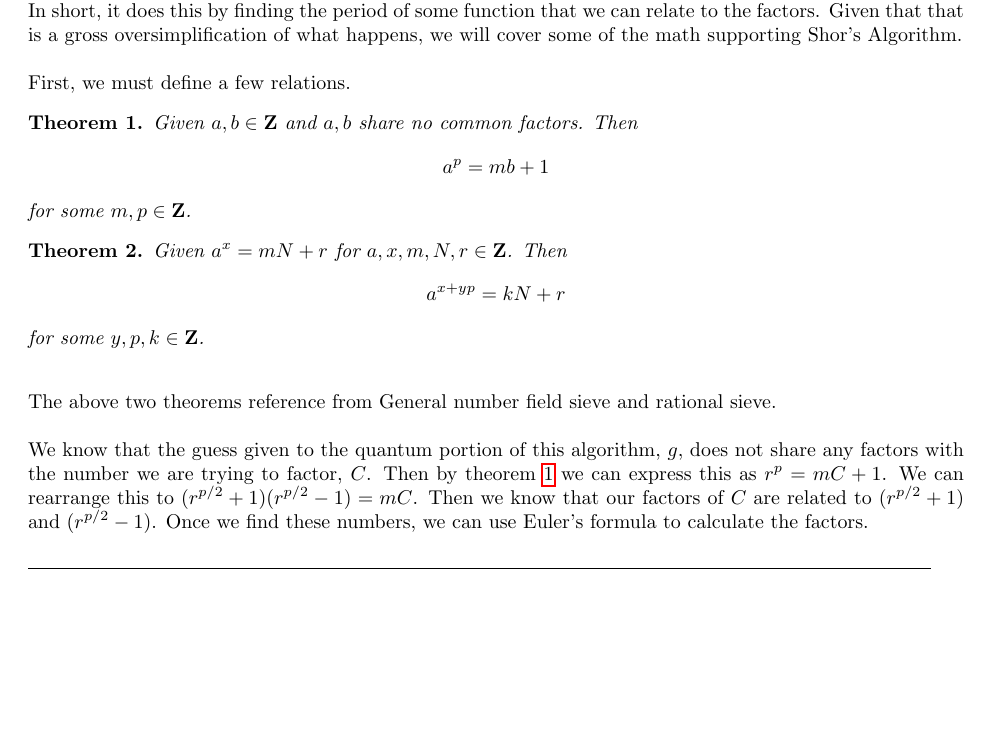
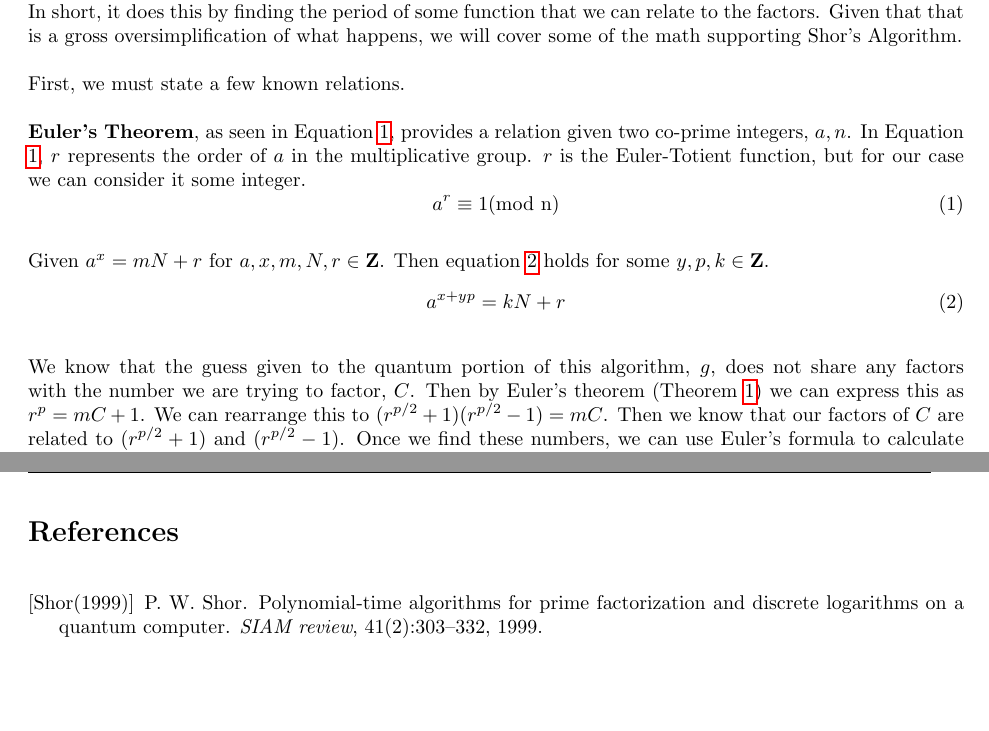
Before and after one commit to ElliottP-13/csci-432-fa19, a LaTeX document (project/part3/part3.tex, which reads project/part3/citations.bib): part of page 2 of 3 before the commit and two parts of pages 2 and 4 of 4 after it, the two joined at a grey line, cut so that both start at the same text, the shorter picture padded with empty space. Compiled offline with pdfLaTeX.

Commit message:
Cited equations

```diff
--- /dev/null
+++ b/project/part3/citations.bib
@@ -0,0 +1,8 @@
+\usepackage{url}
+
+@article{shor,
+  title={Polynomial-time algorithms for prime factorization and discrete logarithms on a quantum computer},
+  author={Shor, Peter W},
+  journal={SIAM review},
+  volume={41},
+  number={2},
--- a/project/part3/part3.tex
+++ b/project/part3/part3.tex
@@ -1,6 +1,7 @@
 \documentclass[a4paper]{article}
 
 \usepackage{../project}
+\usepackage{cite}
 
 % ========================================================================
 \title{Shor's Algorithm}
@@ -43,28 +44,23 @@ The classical part of this algorithm is really simple. We just have to guess a r
 
 The quantum part of this algorithm is what turns the random number that we guessed into the actual factor. In short, it does this by finding the period of some function that we can relate to the factors. Given that that is a gross oversimplification of what happens, we will cover some of the math supporting Shor's Algorithm.
 
-First, we must define a few relations.
+First, we must state a few known relations.
 
 
-\begin{theorem}
+\textbf{Euler's Theorem}, as seen in Equation \ref{eulerTheorem}, provides a relation given two co-prime integers, $a, n$. In Equation \ref{eulerTheorem}, $r$ represents the order of $a$ in the multiplicative group. $r$ is the Euler-Totient function, but for our case we can consider it some integer.
+\begin{equation}
+a ^ r \equiv 1 \textrm{(mod n)}
+\label{eulerTheorem}
+\end{equation}
 
-Given $a,b \in \integers$ and $a,b$ share no common factors. Then
-$$a^p = mb + 1$$
-for some $m,p \in \integers$.
-\label{nonCommonPower}
-\end{theorem}
 
-\begin{theorem}
+Given $a^x = mN + r$ for $a,x,m,N,r \in \integers$. Then equation \ref{repeatingPower} holds for some $y, p, k \in \integers$.
+\begin{equation}
+a^{x + yp} = kN + r
+\label{repeatingPower}
+\end{equation}
 
-Given $a^x = mN + r$ for $a,x,m,N,r \in \integers$. Then
-$$a^{x + yp} = kN + r$$
-for some $y,p,k \in \integers$.
-\label{repeatingPower}
-\end{theorem}
+We know that the guess given to the quantum portion of this algorithm, $g$, does not share any factors with the number we are trying to factor, $C$. Then by Euler's theorem (Theorem \ref{eulerTheorem}) we can express this as $r^p = mC + 1$. We can rearrange this to $(r^{p/2} + 1)(r^{p/2} - 1) = mC$. Then we know that our factors of $C$ are related to $(r^{p/2} + 1)$ and $(r^{p/2} - 1)$. Once we find these numbers, we can use Euler's formula to calculate the factors.
 
-The above two theorems reference from General number field sieve and rational sieve.
-%TODO: reference format
-%https://en.wikipedia.org/wiki/Generalnumberfieldsieve
-%https://en.wikipedia.org/wiki/Rational_sieve
+In order to find $p$ we use theorem \ref{repeatingPower} and some properties of quantum computers. By theorem \ref{repeatingPower}, we know that $g^{x + yp} = kC + r$ mod(C) = $r$ $\forall y \in \integers$. So we can raise our guess to integer powers and search for when the remainder repeats. Classically, we cannot do this efficiently. However, with quantum computers we have a superposition of states that we can exploit to efficiently compute this. If we poll a random remainder value from our modulus calculation we get a superposition of the states that result in this value: $g^{x}$, $g^{x + p}$, $g^{x+2p}$... This has a period of $p$ which we can by taking the Fourier transform of this superposition. The Fourier transform returns the period of the function \cite{shor}. Assuming that $p$ is even, then we are done! We have now found the factors of $C$. If $p$ is odd, then $r^{p/2}$ is not an integer, and we have to restart the process with a new guess.
 
-We know that the guess given to the quantum portion of this algorithm, $g$, does not share any factors with the number we are trying to factor, $C$. Then by theorem \ref{nonCommonPower} we can express this as $r^p = mC + 1$. We can rearrange this to $(r^{p/2} + 1)(r^{p/2} - 1) = mC$. Then we know that our factors of $C$ are related to $(r^{p/2} + 1)$ and $(r^{p/2} - 1)$. Once we find these numbers, we can use Euler's formula to calculate the factors.
```
Also changed, not shown: project/project.sty (+1 -0 lines), project/part3/part3.pdf, project/part3/citations.bib (4 more changed lines), project/part3/part3.tex (5 more changed lines).
